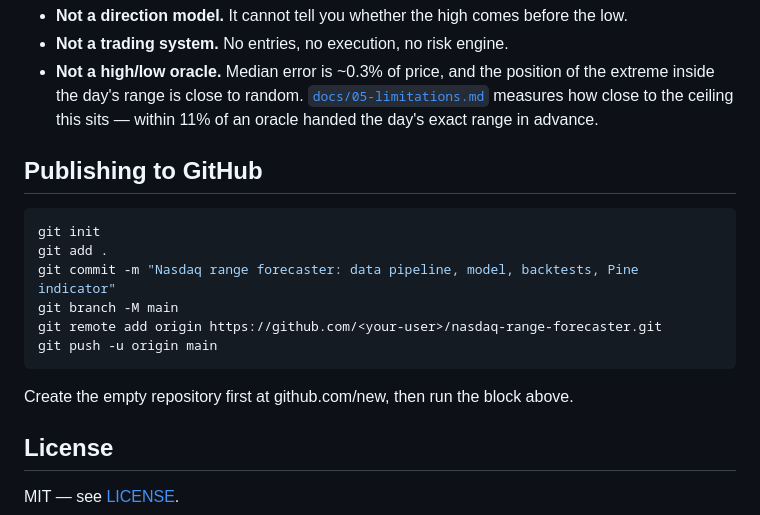
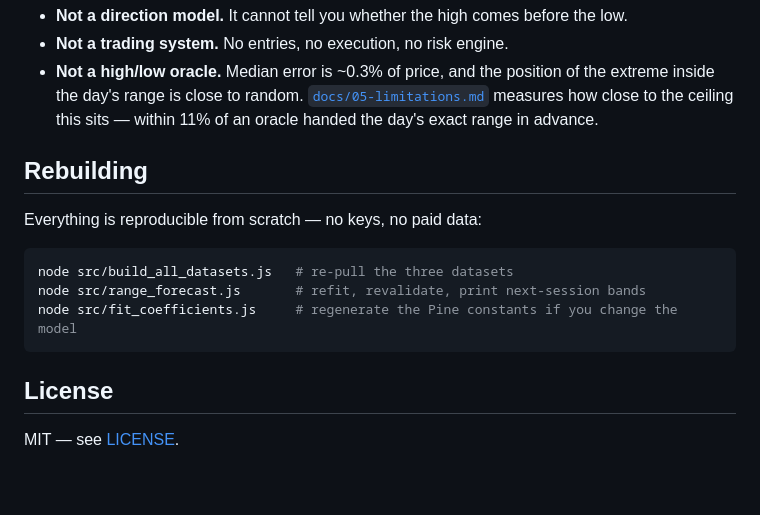
Before and after one commit to william05c/NQ-EQ-indicator, a Markdown page: README.md, the part around the change. Rendered like a GitHub page; blank space fills up the shorter version.

````diff
--- a/README.md
+++ b/README.md
@@ -96,18 +96,15 @@ Provenance, session definitions and the three corrected sessions are documented
   measures how close to the ceiling this sits — within 11% of an oracle handed the day's
   exact range in advance.
 
-## Publishing to GitHub
+## Rebuilding
+
+Everything is reproducible from scratch — no keys, no paid data:
 
 ```bash
-git init
-git add .
-git commit -m "Nasdaq range forecaster: data pipeline, model, backtests, Pine indicator"
-git branch -M main
-git remote add origin https://github.com/<your-user>/nasdaq-range-forecaster.git
-git push -u origin main
+node src/build_all_datasets.js   # re-pull the three datasets
+node src/range_forecast.js       # refit, revalidate, print next-session bands
+node src/fit_coefficients.js     # regenerate the Pine constants if you change the model
 ```
-
-Create the empty repository first at github.com/new, then run the block above.
 
 ## License
 
````
